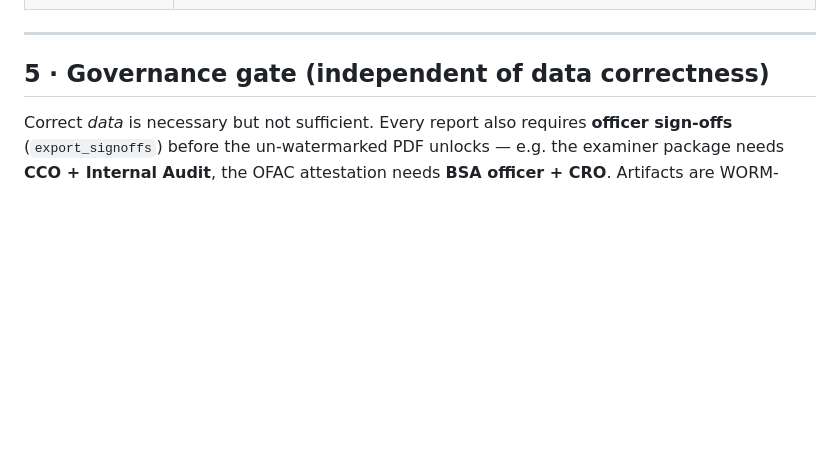
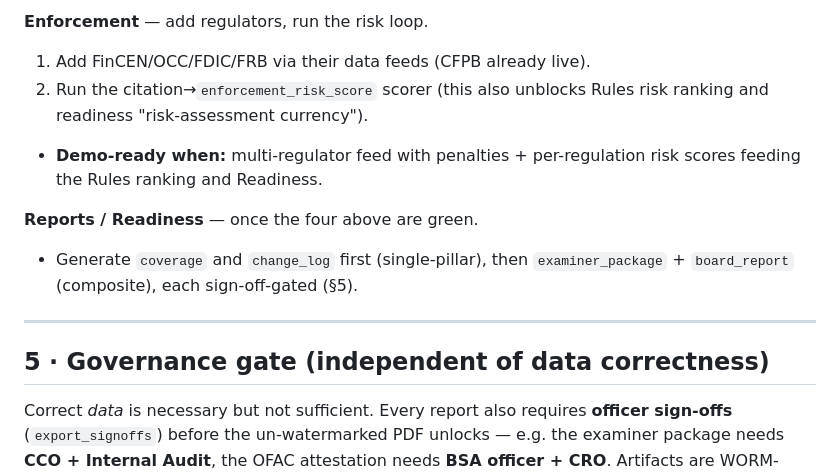
Before and after one commit to fortresslabs-dev/main-fortress, a Markdown page: docs/compliance/regulatory-program-completion.md, the part around one of its changes. Rendered like a GitHub page; blank space fills up the shorter version.

```diff
--- a/docs/compliance/regulatory-program-completion.md
+++ b/docs/compliance/regulatory-program-completion.md
@@ -70,3 +98,10 @@ dependency order and reports light up as you go:
+**Enforcement** — add regulators, run the risk loop.
+1. Add FinCEN/OCC/FDIC/FRB via their data feeds (CFPB already live).
+2. Run the citation→`enforcement_risk_score` scorer (this also unblocks Rules risk ranking and readiness "risk-assessment currency").
+- **Demo-ready when:** multi-regulator feed with penalties + per-regulation risk scores feeding the Rules ranking and Readiness.
+
+**Reports / Readiness** — once the four above are green.
+- Generate `coverage` and `change_log` first (single-pillar), then `examiner_package` + `board_report` (composite), each sign-off-gated (§5).
 
 ---
 
```
Also changed, not shown: other parts of docs/compliance/regulatory-program-completion.md (+35 -7 lines).
